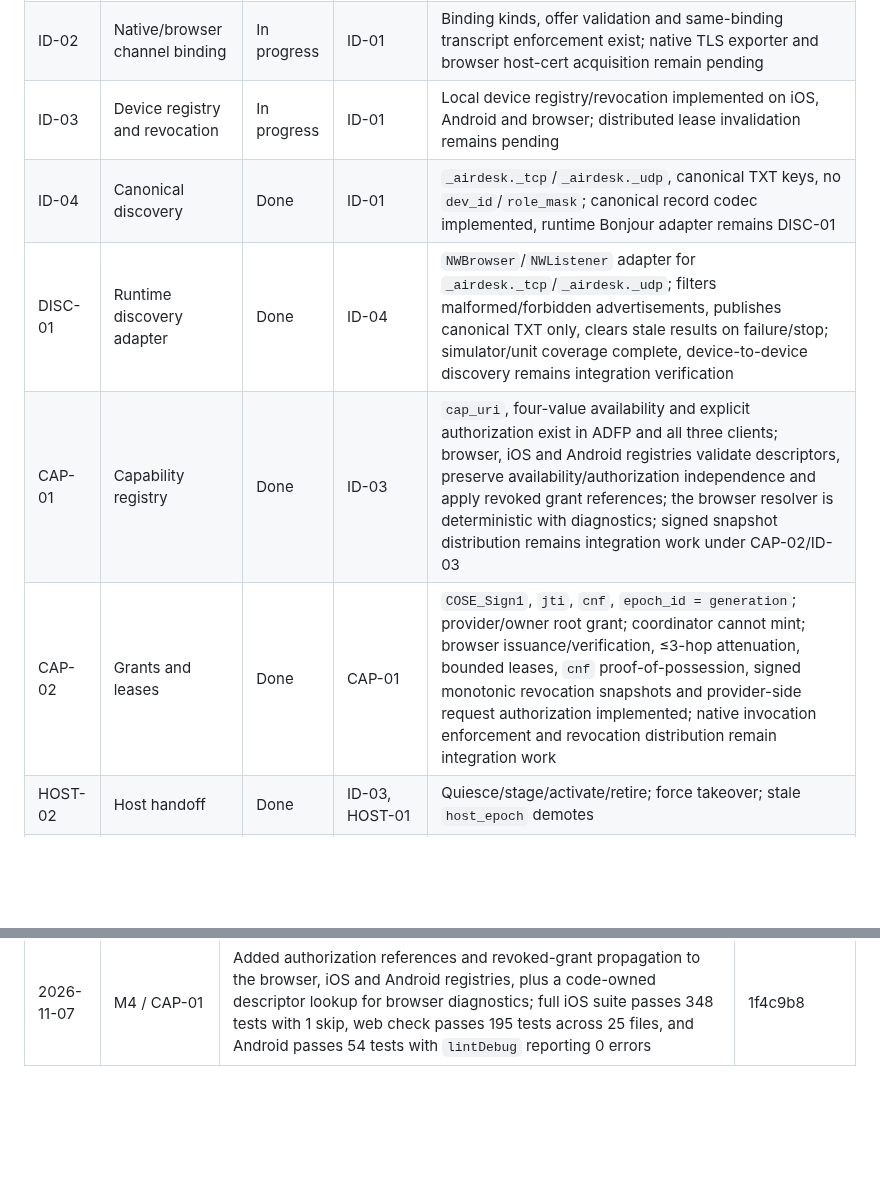
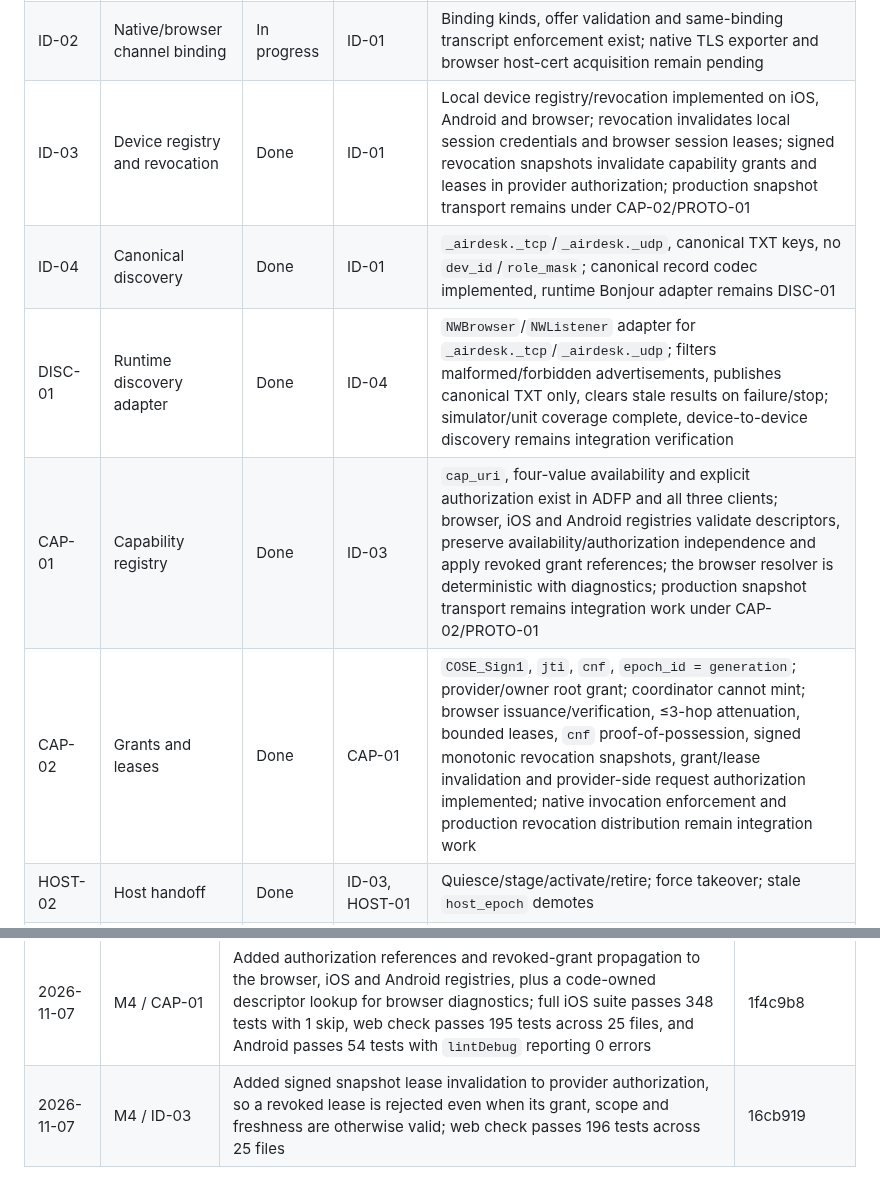
Before and after one commit to amharik/AirDesk, a Markdown page: milestones.md, 2 parts joined by grey strips. Rendered like a GitHub page; blank space fills up the shorter version.

```diff
--- a/milestones.md
+++ b/milestones.md
@@ -93,11 +93,11 @@ Exit: old and new paths negotiate cleanly; no input edge is ever sent on Channel
 | --- | --- | --- | --- | --- |
 | ID-01 | Device identity and QR/PIN pairing | In progress | M3, M1 | iOS and browser implement Ed25519 default with P-256 fallback; Android uses P-256; all three validate nonce/expiry/replay in local pairing offers; browser has a canonical AD-PAIR-1 transcript, signature checks, SAS and HKDF key schedule, plus an interactive RFC 9383 P-256 SPAKE2+ session, scrypt password PBKDF and QR/PIN challenge envelopes with attempt limiting validated against the RFC vector; camera/UI flow, native parity and user-verification integration remain pending |
 | ID-02 | Native/browser channel binding | In progress | ID-01 | Binding kinds, offer validation and same-binding transcript enforcement exist; native TLS exporter and browser host-cert acquisition remain pending |
-| ID-03 | Device registry and revocation | In progress | ID-01 | Local device registry/revocation implemented on iOS, Android and browser; distributed lease invalidation remains pending |
+| ID-03 | Device registry and revocation | Done | ID-01 | Local device registry/revocation implemented on iOS, Android and browser; revocation invalidates local session credentials and browser session leases; signed revocation snapshots invalidate capability grants and leases in provider authorization; production snapshot transport remains under CAP-02/PROTO-01 |
 | ID-04 | Canonical discovery | Done | ID-01 | `_airdesk._tcp`/`_airdesk._udp`, canonical TXT keys, no `dev_id`/`role_mask`; canonical record codec implemented, runtime Bonjour adapter remains DISC-01 |
 | DISC-01 | Runtime discovery adapter | Done | ID-04 | `NWBrowser`/`NWListener` adapter for `_airdesk._tcp`/`_airdesk._udp`; filters malformed/forbidden advertisements, publishes canonical TXT only, clears stale results on failure/stop; simulator/unit coverage complete, device-to-device discovery remains integration verification |
-| CAP-01 | Capability registry | Done | ID-03 | `cap_uri`, four-value availability and explicit authorization exist in ADFP and all three clients; browser, iOS and Android registries validate descriptors, preserve availability/authorization independence and apply revoked grant references; the browser resolver is deterministic with diagnostics; signed snapshot distribution remains integration work under CAP-02/ID-03 |
-| CAP-02 | Grants and leases | Done | CAP-01 | `COSE_Sign1`, `jti`, `cnf`, `epoch_id = generation`; provider/owner root grant; coordinator cannot mint; browser issuance/verification, ≤3-hop attenuation, bounded leases, `cnf` proof-of-possession, signed monotonic revocation snapshots and provider-side request authorization implemented; native invocation enforcement and revocation distribution remain integration work |
+| CAP-01 | Capability registry | Done | ID-03 | `cap_uri`, four-value availability and explicit authorization exist in ADFP and all three clients; browser, iOS and Android registries validate descriptors, preserve availability/authorization independence and apply revoked grant references; the browser resolver is deterministic with diagnostics; production snapshot transport remains integration work under CAP-02/PROTO-01 |
+| CAP-02 | Grants and leases | Done | CAP-01 | `COSE_Sign1`, `jti`, `cnf`, `epoch_id = generation`; provider/owner root grant; coordinator cannot mint; browser issuance/verification, ≤3-hop attenuation, bounded leases, `cnf` proof-of-possession, signed monotonic revocation snapshots, grant/lease invalidation and provider-side request authorization implemented; native invocation enforcement and production revocation distribution remain integration work |
 | HOST-02 | Host handoff | Done | ID-03, HOST-01 | Quiesce/stage/activate/retire; force takeover; stale `host_epoch` demotes |
 | HOST-03 | Host-degraded mode | Done | HOST-02 | Structural writes fail typed; running runtimes and leased input continue |
 
@@ -236,3 +236,4 @@ Exit: Q1–Q8 answered with evidence; scenario corpus has pass/fail results; R6
 | 2026-11-06 | M4 / CAP-01 | Added a native capability registry with descriptor limits, strict flat-JSON constraints, replacement/removal, availability/authorization updates and deterministic ordering; full iOS suite passes 347 tests with 1 skip | fd84b12 |
 | 2026-11-06 | M4 / CAP-01 | Added Android capability-registry parity and mapped version, execution, transport and structured constraints into ADFP; Android passes 53 tests and `lintDebug` with 0 errors | c416efb |
 | 2026-11-07 | M4 / CAP-01 | Added authorization references and revoked-grant propagation to the browser, iOS and Android registries, plus a code-owned descriptor lookup for browser diagnostics; full iOS suite passes 348 tests with 1 skip, web check passes 195 tests across 25 files, and Android passes 54 tests with `lintDebug` reporting 0 errors | 1f4c9b8 |
+| 2026-11-07 | M4 / ID-03 | Added signed snapshot lease invalidation to provider authorization, so a revoked lease is rejected even when its grant, scope and freshness are otherwise valid; web check passes 196 tests across 25 files | 16cb919 |
```
Also changed, not shown: other parts of milestones.md (+1 -1 lines), README.md (+2 -2 lines).
